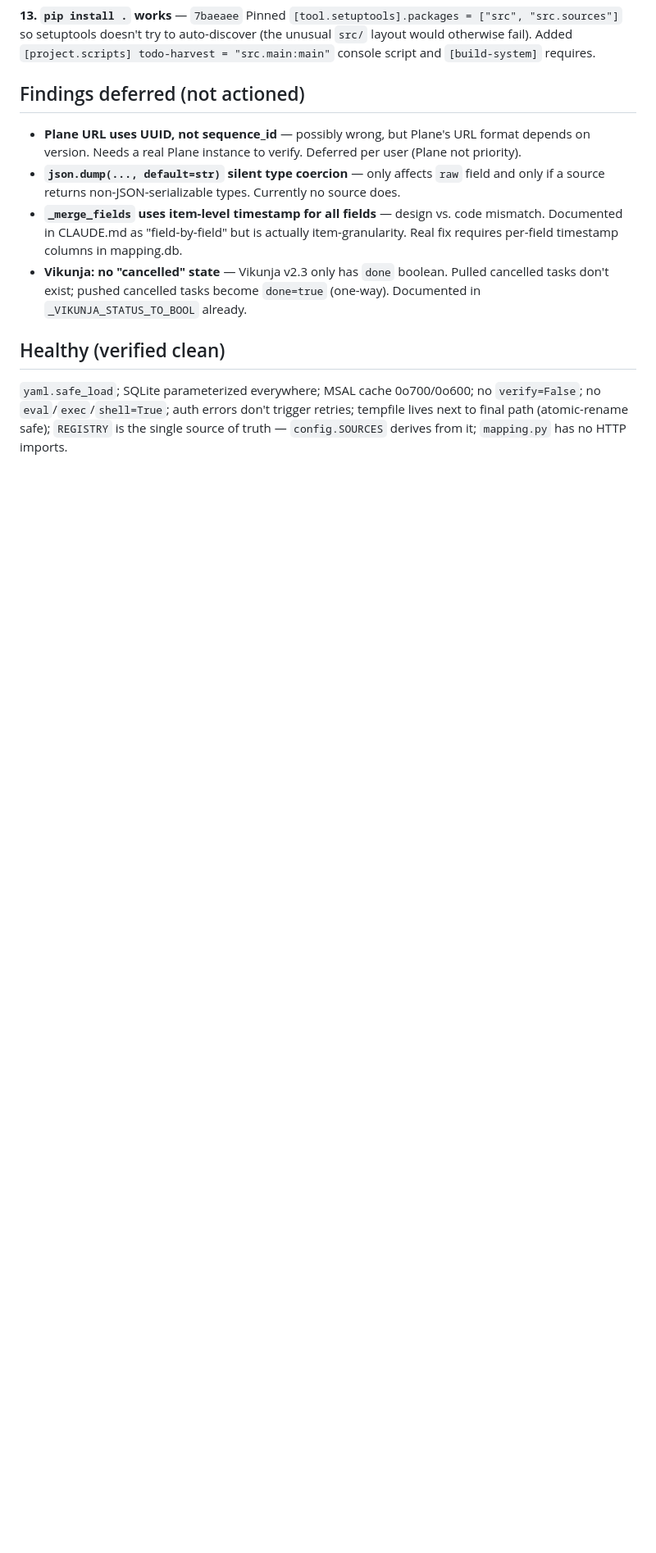
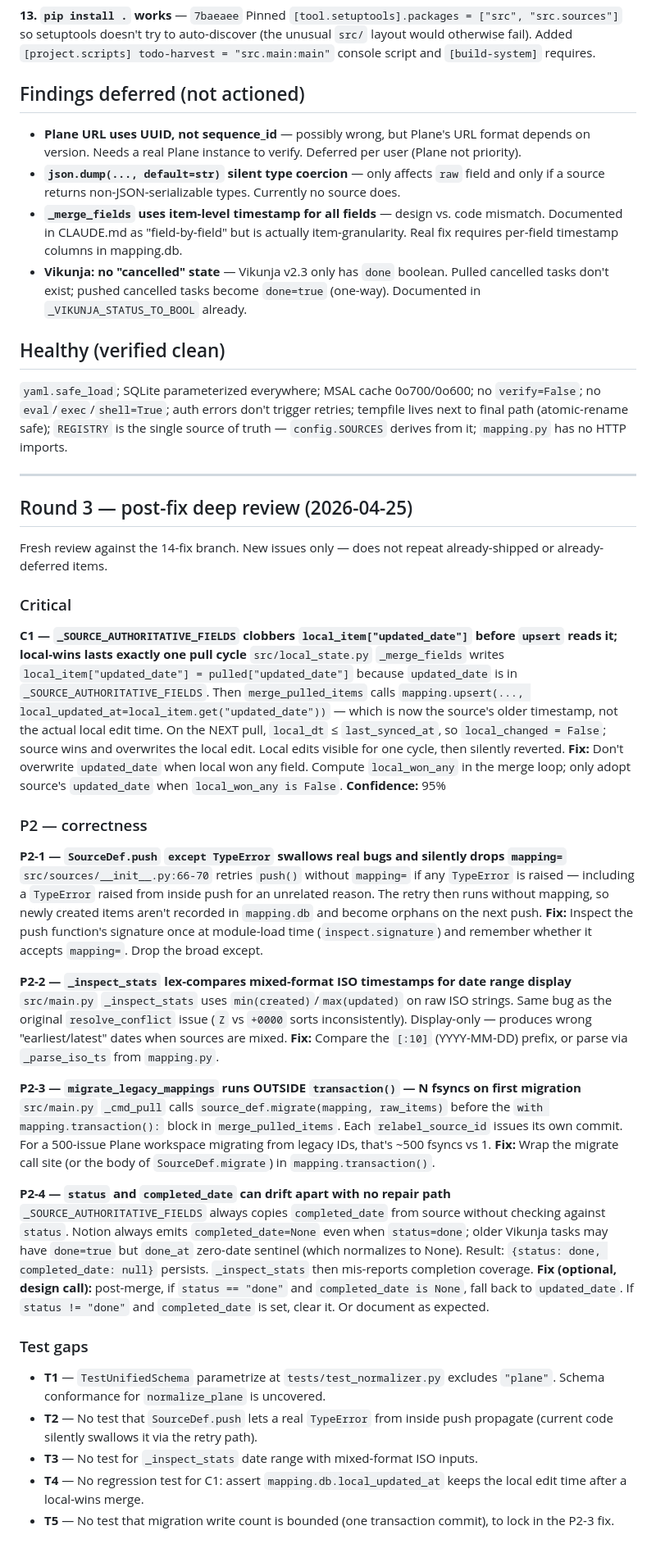
Before and after one commit to mmdemirbas/todo-harvest, a Markdown page: REVIEW.md, the part around the change. Shown at 82% size. Rendered like a GitHub page; blank space fills up the shorter version.

Commit message:
REVIEW.md: append round-3 findings (1 critical regression, 4 P2)

```diff
--- a/REVIEW.md
+++ b/REVIEW.md
@@ -67,3 +67,42 @@ Pinned `[tool.setuptools].packages = ["src", "src.sources"]` so setuptools doesn
 ## Healthy (verified clean)
 
 `yaml.safe_load`; SQLite parameterized everywhere; MSAL cache 0o700/0o600; no `verify=False`; no `eval`/`exec`/`shell=True`; auth errors don't trigger retries; tempfile lives next to final path (atomic-rename safe); `REGISTRY` is the single source of truth — `config.SOURCES` derives from it; `mapping.py` has no HTTP imports.
+
+---
+
+## Round 3 — post-fix deep review (2026-04-25)
+
+Fresh review against the 14-fix branch. New issues only — does not repeat already-shipped or already-deferred items.
+
+### Critical
+
+**C1 — `_SOURCE_AUTHORITATIVE_FIELDS` clobbers `local_item["updated_date"]` before `upsert` reads it; local-wins lasts exactly one pull cycle**
+`src/local_state.py` `_merge_fields` writes `local_item["updated_date"] = pulled["updated_date"]` because `updated_date` is in `_SOURCE_AUTHORITATIVE_FIELDS`. Then `merge_pulled_items` calls `mapping.upsert(..., local_updated_at=local_item.get("updated_date"))` — which is now the source's older timestamp, not the actual local edit time. On the NEXT pull, `local_dt` ≤ `last_synced_at`, so `local_changed = False`; source wins and overwrites the local edit. Local edits visible for one cycle, then silently reverted.
+**Fix:** Don't overwrite `updated_date` when local won any field. Compute `local_won_any` in the merge loop; only adopt source's `updated_date` when `local_won_any is False`.
+**Confidence:** 95%
+
+### P2 — correctness
+
+**P2-1 — `SourceDef.push` `except TypeError` swallows real bugs and silently drops `mapping=`**
+`src/sources/__init__.py:66-70` retries `push()` without `mapping=` if any `TypeError` is raised — including a `TypeError` raised from inside push for an unrelated reason. The retry then runs without mapping, so newly created items aren't recorded in `mapping.db` and become orphans on the next push.
+**Fix:** Inspect the push function's signature once at module-load time (`inspect.signature`) and remember whether it accepts `mapping=`. Drop the broad except.
+
+**P2-2 — `_inspect_stats` lex-compares mixed-format ISO timestamps for date range display**
+`src/main.py` `_inspect_stats` uses `min(created)`/`max(updated)` on raw ISO strings. Same bug as the original `resolve_conflict` issue (`Z` vs `+0000` sorts inconsistently). Display-only — produces wrong "earliest/latest" dates when sources are mixed.
+**Fix:** Compare the `[:10]` (YYYY-MM-DD) prefix, or parse via `_parse_iso_ts` from `mapping.py`.
+
+**P2-3 — `migrate_legacy_mappings` runs OUTSIDE `transaction()` — N fsyncs on first migration**
+`src/main.py` `_cmd_pull` calls `source_def.migrate(mapping, raw_items)` before the `with mapping.transaction():` block in `merge_pulled_items`. Each `relabel_source_id` issues its own commit. For a 500-issue Plane workspace migrating from legacy IDs, that's ~500 fsyncs vs 1.
+**Fix:** Wrap the migrate call site (or the body of `SourceDef.migrate`) in `mapping.transaction()`.
+
+**P2-4 — `status` and `completed_date` can drift apart with no repair path**
+`_SOURCE_AUTHORITATIVE_FIELDS` always copies `completed_date` from source without checking against `status`. Notion always emits `completed_date=None` even when `status=done`; older Vikunja tasks may have `done=true` but `done_at` zero-date sentinel (which normalizes to None). Result: `{status: done, completed_date: null}` persists. `_inspect_stats` then mis-reports completion coverage.
+**Fix (optional, design call):** post-merge, if `status == "done"` and `completed_date is None`, fall back to `updated_date`. If `status != "done"` and `completed_date` is set, clear it. Or document as expected.
+
+### Test gaps
+
+- **T1** — `TestUnifiedSchema` parametrize at `tests/test_normalizer.py` excludes `"plane"`. Schema conformance for `normalize_plane` is uncovered.
+- **T2** — No test that `SourceDef.push` lets a real `TypeError` from inside push propagate (current code silently swallows it via the retry path).
+- **T3** — No test for `_inspect_stats` date range with mixed-format ISO inputs.
+- **T4** — No regression test for C1: assert `mapping.db.local_updated_at` keeps the local edit time after a local-wins merge.
+- **T5** — No test that migration write count is bounded (one transaction commit), to lock in the P2-3 fix.
```
